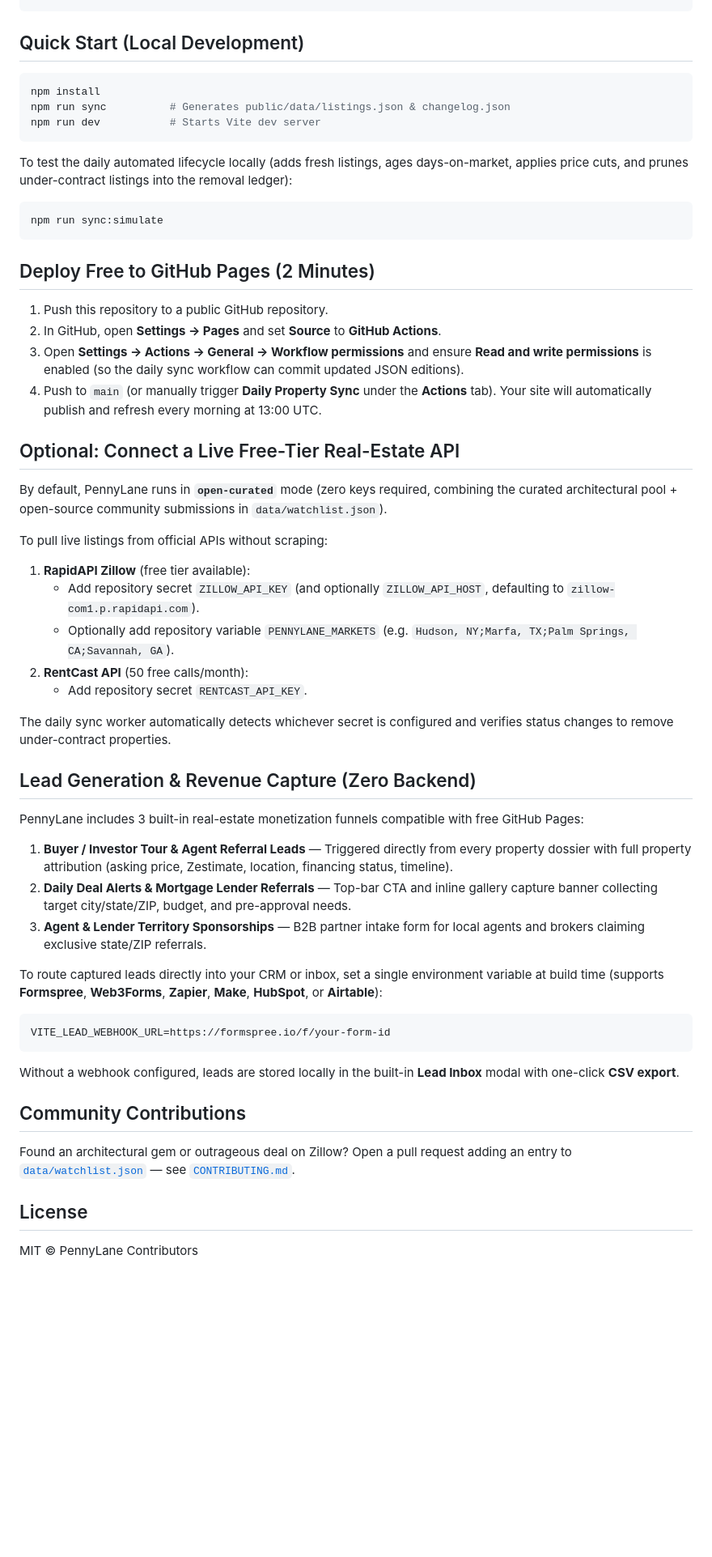
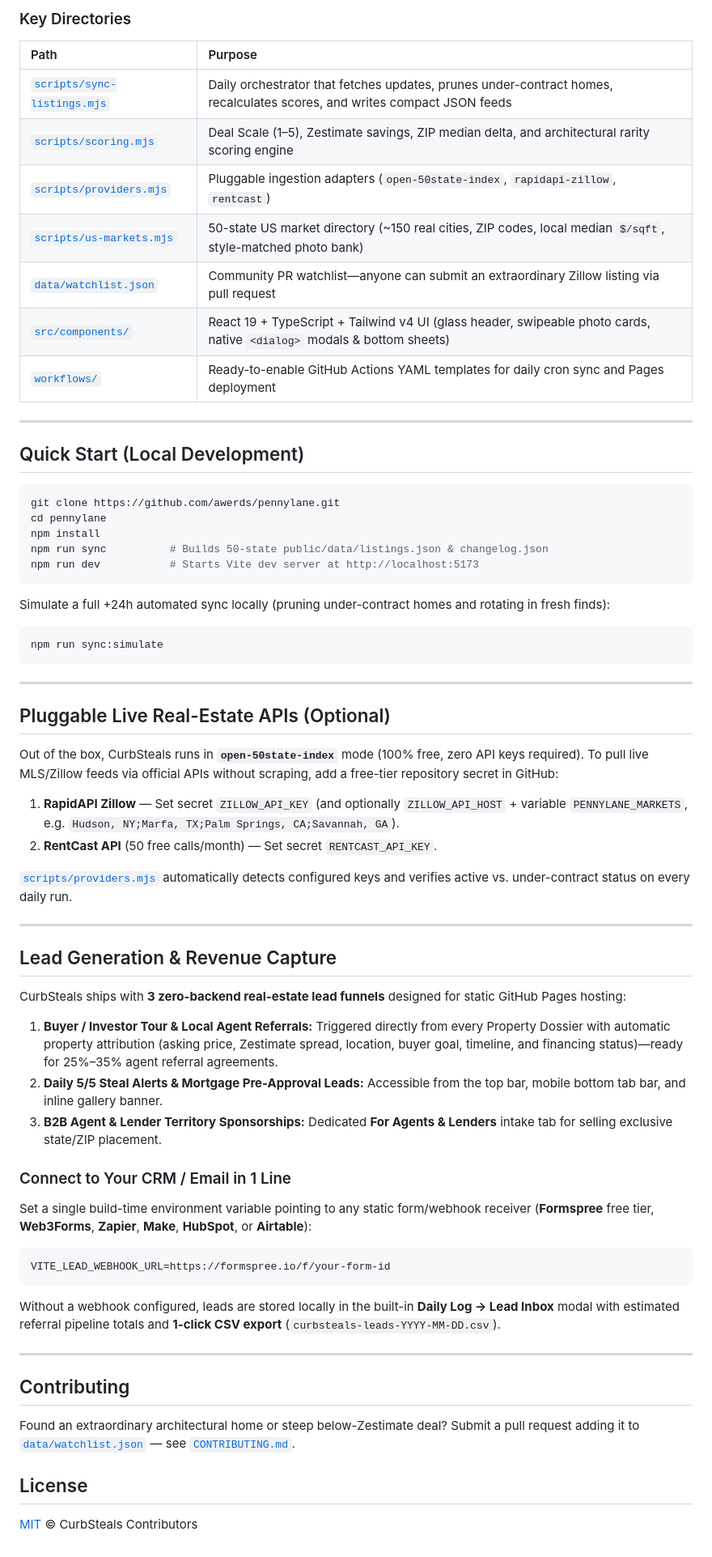
Before and after one commit to awerds/pennylane, a Markdown page: README.md, the part around one of its changes. Shown at 81% size. Rendered like a GitHub page; blank space fills up the shorter version.

````diff
--- a/README.md
+++ b/README.md
@@ -31,60 +91,72 @@ Designed to run **100% free on GitHub Pages + GitHub Actions** with no backend s
 ```
+
+### Key Directories
+
+| Path | Purpose |
+| :--- | :--- |
+| [`scripts/sync-listings.mjs`](scripts/sync-listings.mjs) | Daily orchestrator that fetches updates, prunes under-contract homes, recalculates scores, and writes compact JSON feeds |
+| [`scripts/scoring.mjs`](scripts/scoring.mjs) | Deal Scale (1–5), Zestimate savings, ZIP median delta, and architectural rarity scoring engine |
+| [`scripts/providers.mjs`](scripts/providers.mjs) | Pluggable ingestion adapters (`open-50state-index`, `rapidapi-zillow`, `rentcast`) |
+| [`scripts/us-markets.mjs`](scripts/us-markets.mjs) | 50-state US market directory (~150 real cities, ZIP codes, local median `$/sqft`, style-matched photo bank) |
+| [`data/watchlist.json`](data/watchlist.json) | Community PR watchlist—anyone can submit an extraordinary Zillow listing via pull request |
+| [`src/components/`](src/components) | React 19 + TypeScript + Tailwind v4 UI (glass header, swipeable photo cards, native `<dialog>` modals & bottom sheets) |
+| [`workflows/`](workflows) | Ready-to-enable GitHub Actions YAML templates for daily cron sync and Pages deployment |
+
+---
 
 ## Quick Start (Local Development)
 
 ```bash
+git clone https://github.com/awerds/pennylane.git
+cd pennylane
 npm install
-npm run sync          # Generates public/data/listings.json & changelog.json
-npm run dev           # Starts Vite dev server
+npm run sync          # Builds 50-state public/data/listings.json & changelog.json
+npm run dev           # Starts Vite dev server at http://localhost:5173
 ```
 
-To test the daily automated lifecycle locally (adds fresh listings, ages days-on-market, applies price cuts, and prunes under-contract listings into the removal ledger):
+Simulate a full +24h automated sync locally (pruning under-contract homes and rotating in fresh finds):
 
 ```bash
 npm run sync:simulate
 ```
 
-## Deploy Free to GitHub Pages (2 Minutes)
+---
 
-1. Push this repository to a public GitHub repository.
-2. In GitHub, open **Settings → Pages** and set **Source** to **GitHub Actions**.
-3. Open **Settings → Actions → General → Workflow permissions** and ensure **Read and write permissions** is enabled (so the daily sync workflow can commit updated JSON editions).
-4. Push to `main` (or manually trigger **Daily Property Sync** under the **Actions** tab). Your site will automatically publish and refresh every morning at 13:00 UTC.
+## Pluggable Live Real-Estate APIs (Optional)
 
-## Optional: Connect a Live Free-Tier Real-Estate API
+Out of the box, CurbSteals runs in **`open-50state-index`** mode (100% free, zero API keys required). To pull live MLS/Zillow feeds via official APIs without scraping, add a free-tier repository secret in GitHub:
 
-By default, PennyLane runs in **`open-curated`** mode (zero keys required, combining the curated architectural pool + open-source community submissions in `data/watchlist.json`).
+1. **RapidAPI Zillow** — Set secret `ZILLOW_API_KEY` (and optionally `ZILLOW_API_HOST` + variable `PENNYLANE_MARKETS`, e.g. `Hudson, NY;Marfa, TX;Palm Springs, CA;Savannah, GA`).
+2. **RentCast API** (50 free calls/month) — Set secret `RENTCAST_API_KEY`.
 
-To pull live listings from official APIs without scraping:
+[`scripts/providers.mjs`](scripts/providers.mjs) automatically detects configured keys and verifies active vs. under-contract status on every daily run.
 
-1. **RapidAPI Zillow** (free tier available):
-   - Add repository secret `ZILLOW_API_KEY` (and optionally `ZILLOW_API_HOST`, defaulting to `zillow-com1.p.rapidapi.com`).
-   - Optionally add repository variable `PENNYLANE_MARKETS` (e.g. `Hudson, NY;Marfa, TX;Palm Springs, CA;Savannah, GA`).
-2. **RentCast API** (50 free calls/month):
-   - Add repository secret `RENTCAST_API_KEY`.
+---
 
-The daily sync worker automatically detects whichever secret is configured and verifies status changes to remove under-contract properties.
+## Lead Generation & Revenue Capture
 
-## Lead Generation & Revenue Capture (Zero Backend)
+CurbSteals ships with **3 zero-backend real-estate lead funnels** designed for static GitHub Pages hosting:
 
-PennyLane includes 3 built-in real-estate monetization funnels compatible with free GitHub Pages:
+1. **Buyer / Investor Tour & Local Agent Referrals:** Triggered directly from every Property Dossier with automatic property attribution (asking price, Zestimate spread, location, buyer goal, timeline, and financing status)—ready for 25%–35% agent referral agreements.
+2. **Daily 5/5 Steal Alerts & Mortgage Pre-Approval Leads:** Accessible from the top bar, mobile bottom tab bar, and inline gallery banner.
+3. **B2B Agent & Lender Territory Sponsorships:** Dedicated **For Agents & Lenders** intake tab for selling exclusive state/ZIP placement.
 
-1. **Buyer / Investor Tour & Agent Referral Leads** — Triggered directly from every property dossier with full property attribution (asking price, Zestimate, location, financing status, timeline).
-2. **Daily Deal Alerts & Mortgage Lender Referrals** — Top-bar CTA and inline gallery capture banner collecting target city/state/ZIP, budget, and pre-approval needs.
-3. **Agent & Lender Territory Sponsorships** — B2B partner intake form for local agents and brokers claiming exclusive state/ZIP referrals.
+### Connect to Your CRM / Email in 1 Line
 
-To route captured leads directly into your CRM or inbox, set a single environment variable at build time (supports **Formspree**, **Web3Forms**, **Zapier**, **Make**, **HubSpot**, or **Airtable**):
+Set a single build-time environment variable pointing to any static form/webhook receiver (**Formspree** free tier, **Web3Forms**, **Zapier**, **Make**, **HubSpot**, or **Airtable**):
 
 ```bash
 VITE_LEAD_WEBHOOK_URL=https://formspree.io/f/your-form-id
 ```
 
-Without a webhook configured, leads are stored locally in the built-in **Lead Inbox** modal with one-click **CSV export**.
+Without a webhook configured, leads are stored locally in the built-in **Daily Log → Lead Inbox** modal with estimated referral pipeline totals and **1-click CSV export** (`curbsteals-leads-YYYY-MM-DD.csv`).
 
-## Community Contributions
+---
 
-Found an architectural gem or outrageous deal on Zillow? Open a pull request adding an entry to [`data/watchlist.json`](data/watchlist.json) — see [`CONTRIBUTING.md`](CONTRIBUTING.md).
+## Contributing
+
+Found an extraordinary architectural home or steep below-Zestimate deal? Submit a pull request adding it to [`data/watchlist.json`](data/watchlist.json) — see [`CONTRIBUTING.md`](CONTRIBUTING.md).
 
 ## License
 
-MIT © PennyLane Contributors
+[MIT](LICENSE) © CurbSteals Contributors
````
Also changed, not shown: other parts of README.md (+84 -24 lines), docs/screenshots/mobile-feed.png (added), 4 other files.
